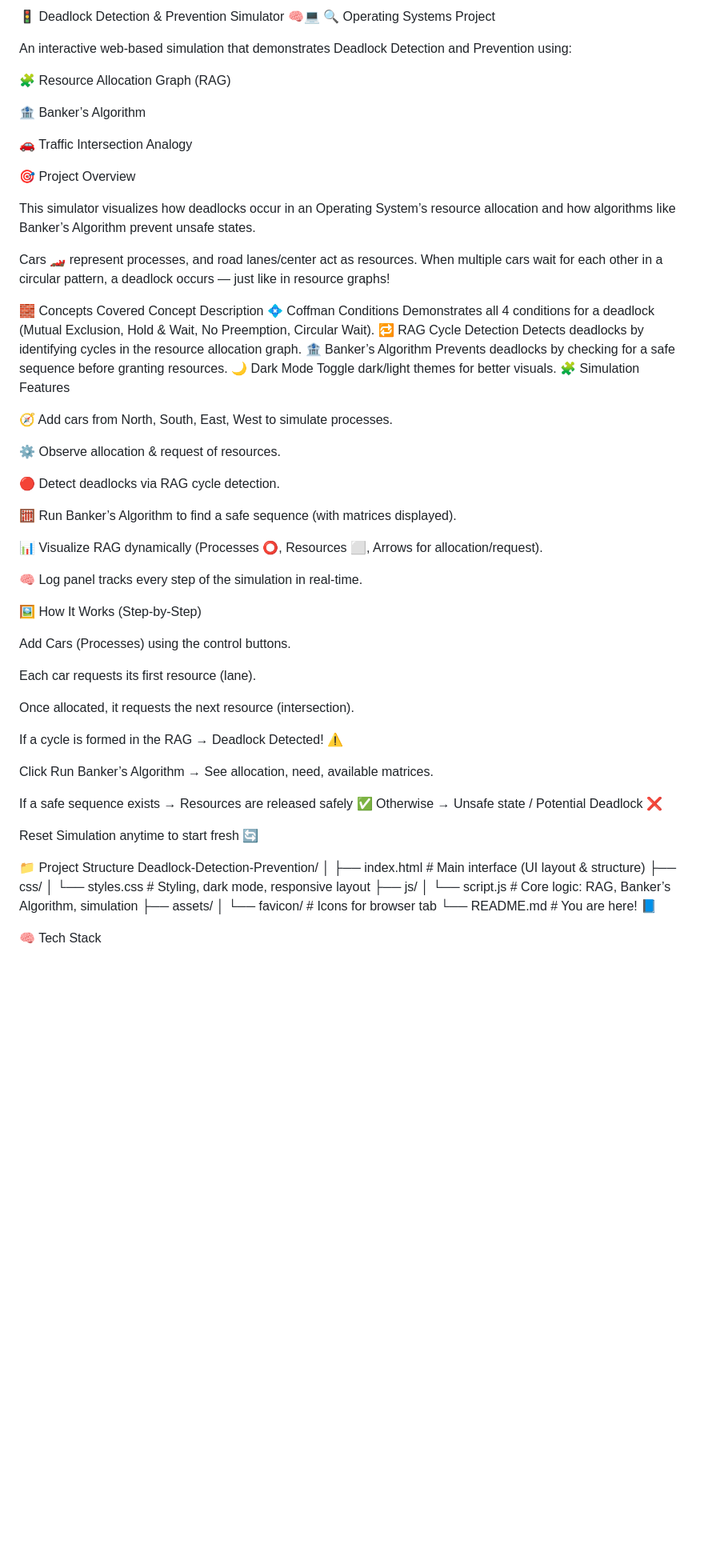
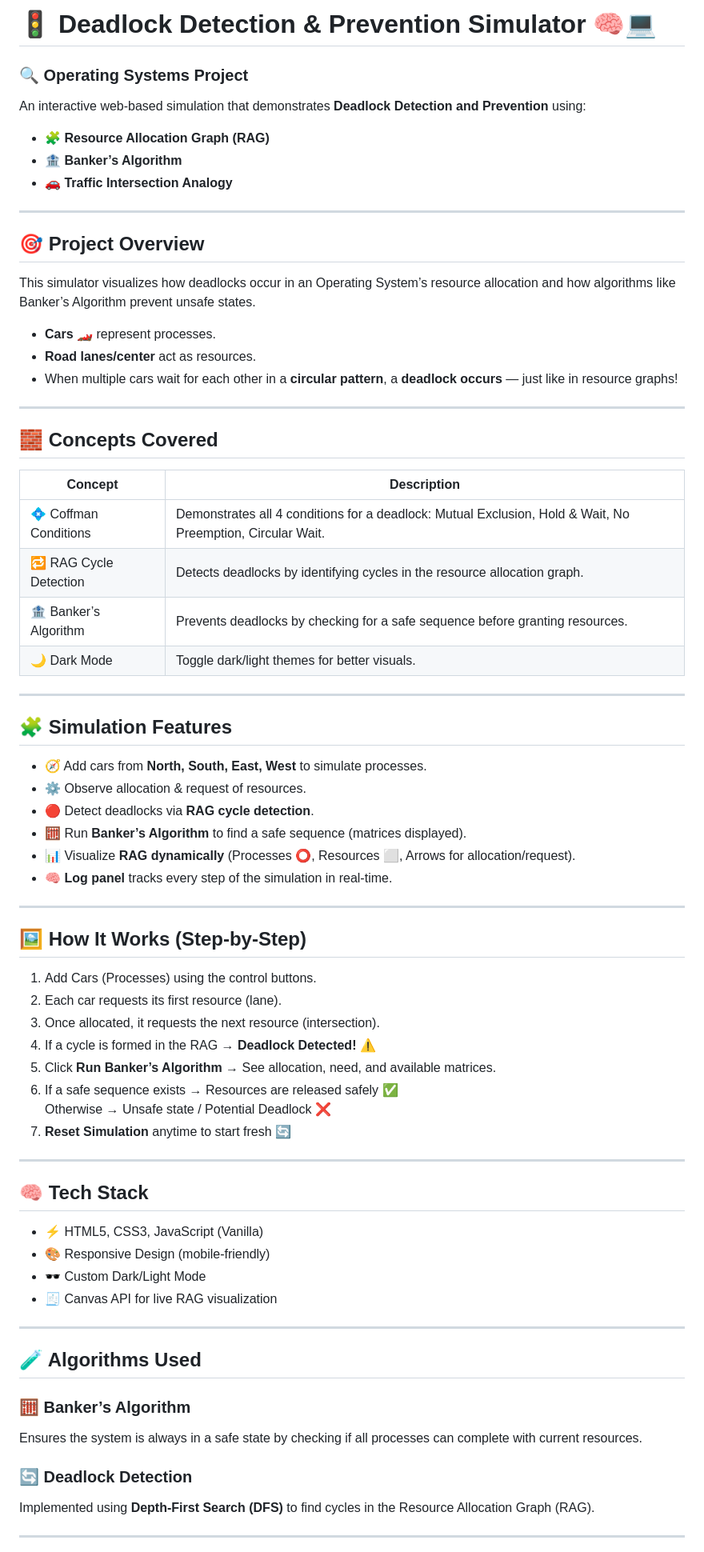
Before and after one commit to samiksha-1203/Deadlock-Detection-Prevention-Traffic-Intersection-Analogy, a Markdown page: README.md, the part around one of its changes. Shown at 80% size. Rendered like a GitHub page; blank space fills up the shorter version.

Commit message:
Update README with proper formatting

```diff
--- a/README.md
+++ b/README.md
@@ -1,69 +1,76 @@
-🚦 Deadlock Detection & Prevention Simulator 🧠💻
-🔍 Operating Systems Project
+# 🚦 Deadlock Detection & Prevention Simulator 🧠💻
 
-An interactive web-based simulation that demonstrates Deadlock Detection and Prevention using:
+### 🔍 Operating Systems Project
 
-🧩 Resource Allocation Graph (RAG)
+An interactive web-based simulation that demonstrates **Deadlock Detection and Prevention** using:
 
-🏦 Banker’s Algorithm
+- 🧩 **Resource Allocation Graph (RAG)**
+- 🏦 **Banker’s Algorithm**
+- 🚗 **Traffic Intersection Analogy**
 
-🚗 Traffic Intersection Analogy
+---
 
-🎯 Project Overview
+## 🎯 Project Overview
 
 This simulator visualizes how deadlocks occur in an Operating System’s resource allocation and how algorithms like Banker’s Algorithm prevent unsafe states.
 
-Cars 🏎️ represent processes, and road lanes/center act as resources.
-When multiple cars wait for each other in a circular pattern, a deadlock occurs — just like in resource graphs!
+- **Cars 🏎️** represent processes.
+- **Road lanes/center** act as resources.
+- When multiple cars wait for each other in a **circular pattern**, a **deadlock occurs** — just like in resource graphs!
 
-🧱 Concepts Covered
-Concept	Description
-💠 Coffman Conditions	Demonstrates all 4 conditions for a deadlock (Mutual Exclusion, Hold & Wait, No Preemption, Circular Wait).
-🔁 RAG Cycle Detection	Detects deadlocks by identifying cycles in the resource allocation graph.
-🏦 Banker’s Algorithm	Prevents deadlocks by checking for a safe sequence before granting resources.
-🌙 Dark Mode	Toggle dark/light themes for better visuals.
-🧩 Simulation Features
+---
 
-🧭 Add cars from North, South, East, West to simulate processes.
+## 🧱 Concepts Covered
 
-⚙️ Observe allocation & request of resources.
+| Concept | Description |
+|--------|-------------|
+| 💠 Coffman Conditions | Demonstrates all 4 conditions for a deadlock: Mutual Exclusion, Hold & Wait, No Preemption, Circular Wait. |
+| 🔁 RAG Cycle Detection | Detects deadlocks by identifying cycles in the resource allocation graph. |
+| 🏦 Banker’s Algorithm | Prevents deadlocks by checking for a safe sequence before granting resources. |
+| 🌙 Dark Mode | Toggle dark/light themes for better visuals. |
 
-🔴 Detect deadlocks via RAG cycle detection.
+---
 
-🧮 Run Banker’s Algorithm to find a safe sequence (with matrices displayed).
+## 🧩 Simulation Features
 
-📊 Visualize RAG dynamically (Processes ⭕, Resources ⬜, Arrows for allocation/request).
+- 🧭 Add cars from **North, South, East, West** to simulate processes.
+- ⚙️ Observe allocation & request of resources.
+- 🔴 Detect deadlocks via **RAG cycle detection**.
+- 🧮 Run **Banker’s Algorithm** to find a safe sequence (matrices displayed).
+- 📊 Visualize **RAG dynamically** (Processes ⭕, Resources ⬜, Arrows for allocation/request).
+- 🧠 **Log panel** tracks every step of the simulation in real-time.
 
-🧠 Log panel tracks every step of the simulation in real-time.
+---
 
-🖼️ How It Works (Step-by-Step)
+## 🖼️ How It Works (Step-by-Step)
 
-Add Cars (Processes) using the control buttons.
+1. Add Cars (Processes) using the control buttons.
+2. Each car requests its first resource (lane).
+3. Once allocated, it requests the next resource (intersection).
+4. If a cycle is formed in the RAG → **Deadlock Detected! ⚠️**
+5. Click **Run Banker’s Algorithm** → See allocation, need, and available matrices.
+6. If a safe sequence exists → Resources are released safely ✅
+   Otherwise → Unsafe state / Potential Deadlock ❌
+7. **Reset Simulation** anytime to start fresh 🔄
 
-Each car requests its first resource (lane).
+---
 
-Once allocated, it requests the next resource (intersection).
+## 🧠 Tech Stack
 
-If a cycle is formed in the RAG → Deadlock Detected! ⚠️
+- ⚡ HTML5, CSS3, JavaScript (Vanilla)
+- 🎨 Responsive Design (mobile-friendly)
+- 🕶️ Custom Dark/Light Mode
+- 🧾 Canvas API for live RAG visualization
 
-Click Run Banker’s Algorithm → See allocation, need, available matrices.
+---
 
-If a safe sequence exists → Resources are released safely ✅
-Otherwise → Unsafe state / Potential Deadlock ❌
+## 🧪 Algorithms Used
 
-Reset Simulation anytime to start fresh 🔄
+### 🧮 Banker’s Algorithm
+Ensures the system is always in a safe state by checking if all processes can complete with current resources.
 
-📁 Project Structure
-Deadlock-Detection-Prevention/
-│
-├── index.html        # Main interface (UI layout & structure)
-├── css/
-│   └── styles.css    # Styling, dark mode, responsive layout
-├── js/
-│   └── script.js     # Core logic: RAG, Banker’s Algorithm, simulation
-├── assets/
-│   └── favicon/      # Icons for browser tab
-└── README.md         # You are here! 📘
+### 🔄 Deadlock Detection
+Implemented using **Depth-First Search (DFS)** to find cycles in the Resource Allocation Graph (RAG).
 
-🧠 Tech Stack
+---
 
```
Also changed, not shown: other parts of README.md (+15 -41 lines).
